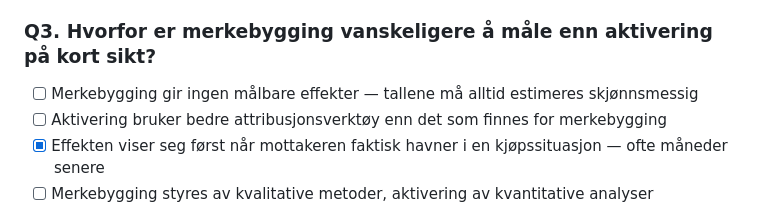
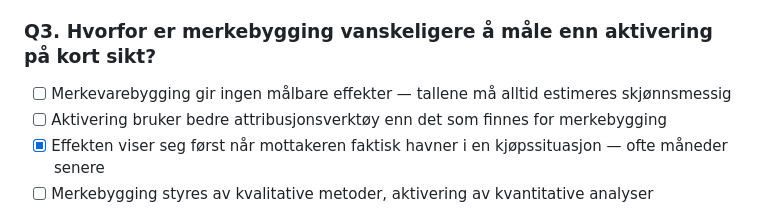
Before and after one commit to fiskaturet/morgenstern_kurs, a Markdown page: kurs-innhold/dag-2.md, the part around the change. GitHub-like rendering.

Commit message:
Fix typo in dag-2.md regarding brand building

```diff
--- a/kurs-innhold/dag-2.md
+++ b/kurs-innhold/dag-2.md
@@ -117,7 +117,7 @@ Bruk listen når du vurderer en idé, for å bli tydelig på hvilken jobb den sk
 
 ### Q3. Hvorfor er merkebygging vanskeligere å måle enn aktivering på kort sikt?
 
-- [ ] Merkebygging gir ingen målbare effekter — tallene må alltid estimeres skjønnsmessig
+- [ ] Merkevarebygging gir ingen målbare effekter — tallene må alltid estimeres skjønnsmessig
 - [ ] Aktivering bruker bedre attribusjonsverktøy enn det som finnes for merkebygging
 - [x] Effekten viser seg først når mottakeren faktisk havner i en kjøpssituasjon — ofte måneder senere
 - [ ] Merkebygging styres av kvalitative metoder, aktivering av kvantitative analyser
```
